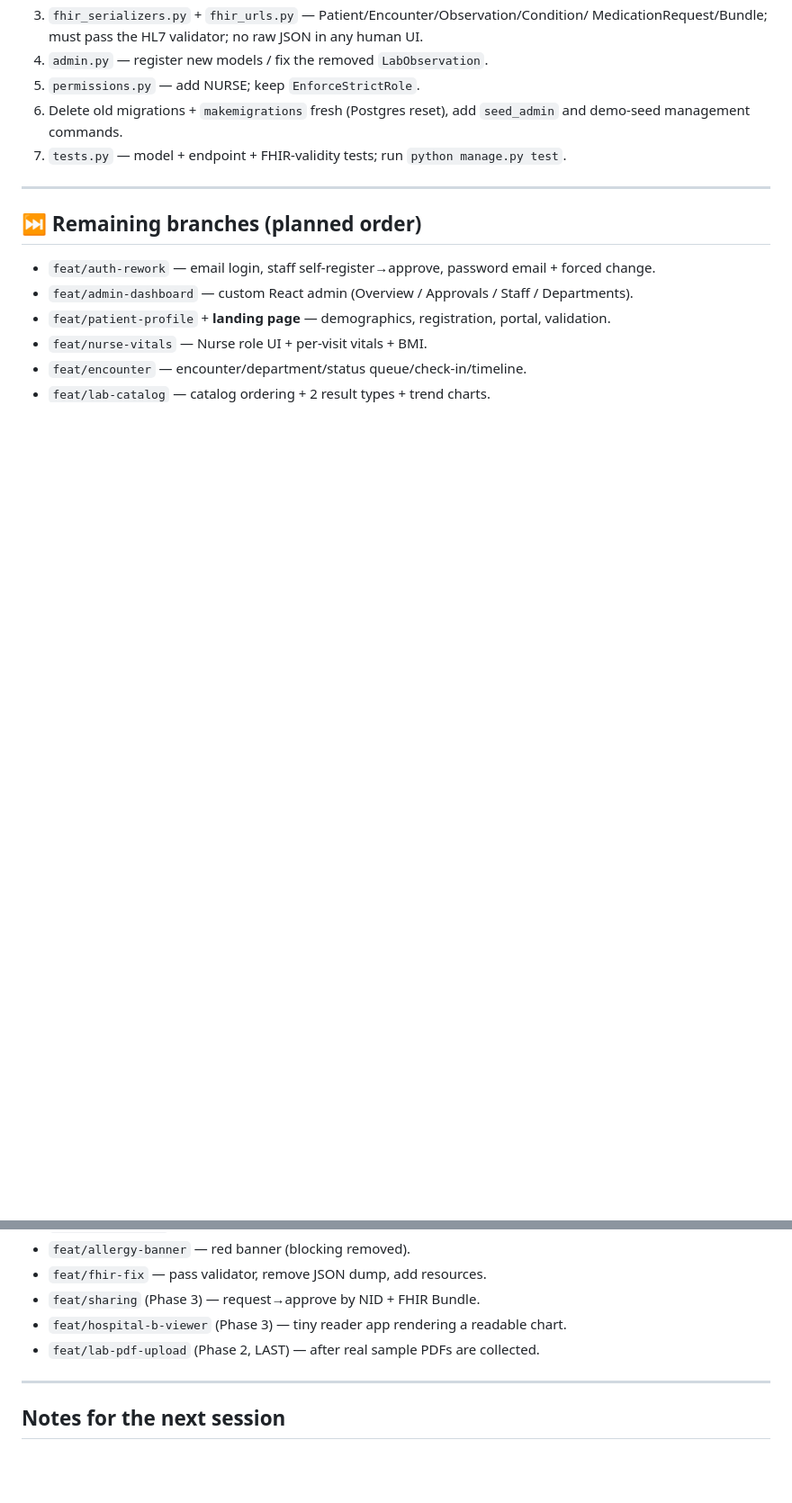
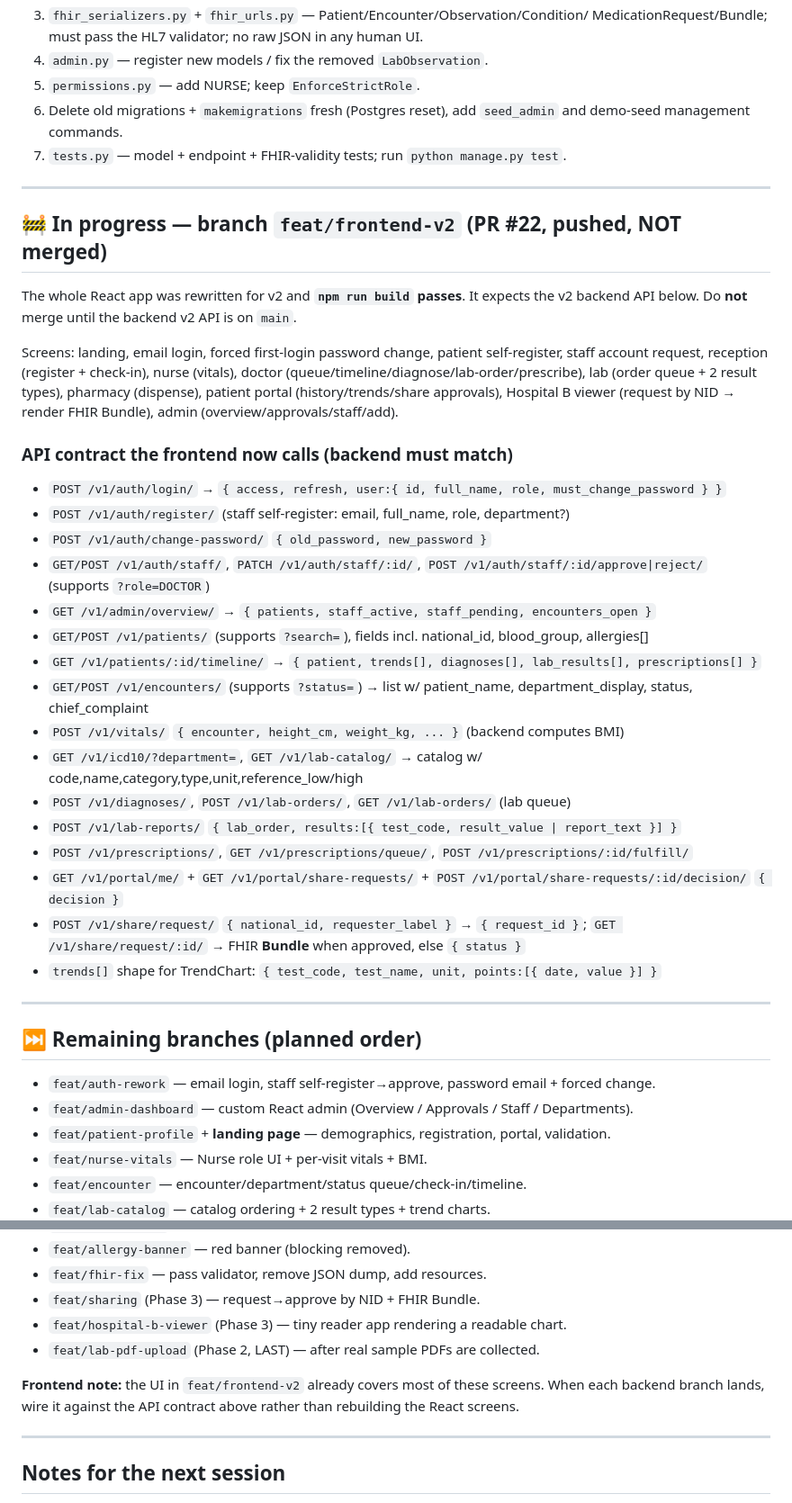
Before and after one commit to virtualkushal/swasthya-ehr, a Markdown page: docs/REBUILD_PROGRESS.md, 2 parts joined by grey strips. Shown at 90% size. GitHub-like rendering; blank space fills up the shorter version.

Commit message:
docs: record feat/frontend-v2 state + API contract for backend to match

```diff
--- a/docs/REBUILD_PROGRESS.md
+++ b/docs/REBUILD_PROGRESS.md
@@ -45,6 +45,39 @@ branch before it can pass `check`/`migrate` and be merged:
 
 ---
 
+## 🚧 In progress — branch `feat/frontend-v2` (PR #22, pushed, NOT merged)
+
+The whole React app was rewritten for v2 and **`npm run build` passes**. It expects
+the v2 backend API below. Do **not** merge until the backend v2 API is on `main`.
+
+Screens: landing, email login, forced first-login password change, patient
+self-register, staff account request, reception (register + check-in), nurse
+(vitals), doctor (queue/timeline/diagnose/lab-order/prescribe), lab (order queue +
+2 result types), pharmacy (dispense), patient portal (history/trends/share
+approvals), Hospital B viewer (request by NID → render FHIR Bundle), admin
+(overview/approvals/staff/add).
+
+### API contract the frontend now calls (backend must match)
+- `POST /v1/auth/login/` → `{ access, refresh, user:{ id, full_name, role, must_change_password } }`
+- `POST /v1/auth/register/` (staff self-register: email, full_name, role, department?)
+- `POST /v1/auth/change-password/` `{ old_password, new_password }`
+- `GET/POST /v1/auth/staff/`, `PATCH /v1/auth/staff/:id/`, `POST /v1/auth/staff/:id/approve|reject/` (supports `?role=DOCTOR`)
+- `GET /v1/admin/overview/` → `{ patients, staff_active, staff_pending, encounters_open }`
+- `GET/POST /v1/patients/` (supports `?search=`), fields incl. national_id, blood_group, allergies[]
+- `GET /v1/patients/:id/timeline/` → `{ patient, trends[], diagnoses[], lab_results[], prescriptions[] }`
+- `GET/POST /v1/encounters/` (supports `?status=`) → list w/ patient_name, department_display, status, chief_complaint
+- `POST /v1/vitals/` `{ encounter, height_cm, weight_kg, ... }` (backend computes BMI)
+- `GET /v1/icd10/?department=`, `GET /v1/lab-catalog/` → catalog w/ code,name,category,type,unit,reference_low/high
+- `POST /v1/diagnoses/`, `POST /v1/lab-orders/`, `GET /v1/lab-orders/` (lab queue)
+- `POST /v1/lab-reports/` `{ lab_order, results:[{ test_code, result_value | report_text }] }`
+- `POST /v1/prescriptions/`, `GET /v1/prescriptions/queue/`, `POST /v1/prescriptions/:id/fulfill/`
+- `GET /v1/portal/me/` + `GET /v1/portal/share-requests/` + `POST /v1/portal/share-requests/:id/decision/` `{ decision }`
+- `POST /v1/share/request/` `{ national_id, requester_label }` → `{ request_id }`;
+  `GET /v1/share/request/:id/` → FHIR **Bundle** when approved, else `{ status }`
+- `trends[]` shape for TrendChart: `{ test_code, test_name, unit, points:[{ date, value }] }`
+
+---
+
 ## ⏭️ Remaining branches (planned order)
 
 - `feat/auth-rework` — email login, staff self-register→approve, password email + forced change.
@@ -59,6 +92,11 @@ branch before it can pass `check`/`migrate` and be merged:
 - `feat/hospital-b-viewer` (Phase 3) — tiny reader app rendering a readable chart.
 - `feat/lab-pdf-upload` (Phase 2, LAST) — after real sample PDFs are collected.
 
+**Frontend note:** the UI in `feat/frontend-v2` already covers most of these screens.
+When each backend branch lands, wire it against the API contract above rather than
+rebuilding the React screens.
+
+
 ---
 
 ## Notes for the next session
```
